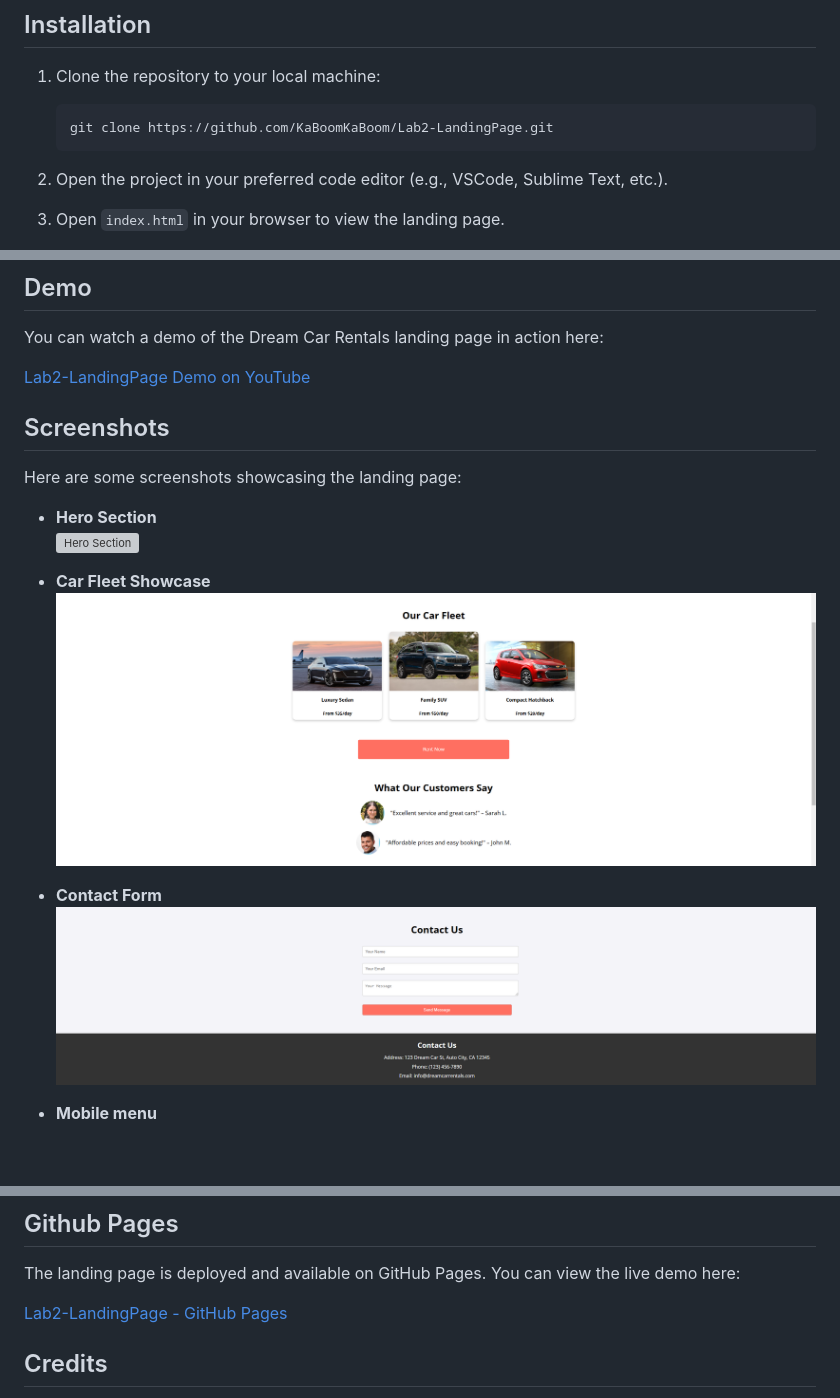
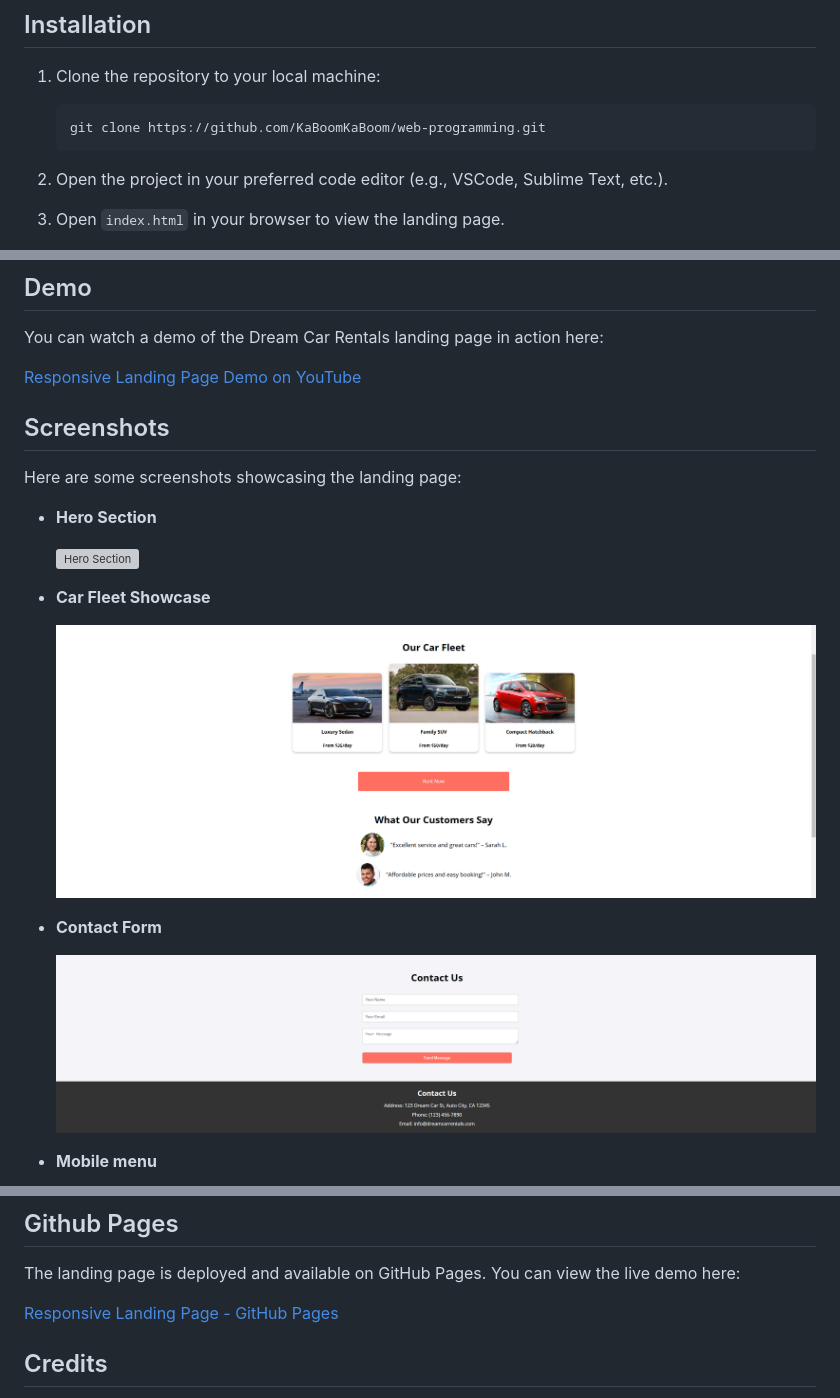
Before and after one commit to KaBoomKaBoom/web-programming, a Markdown page: README.md, 3 parts joined by grey strips. Drawn GitHub-style; blank space fills up the shorter version; grey boxes are pictures that could not be loaded.

Commit message:
Add demo on youtube in readme

````diff
--- a/README.md
+++ b/README.md
@@ -28,7 +28,7 @@ Welcome to the **Dream Car Rentals** landing page! This page allows users to exp
 
 1. Clone the repository to your local machine:
    ```bash
-   git clone https://github.com/KaBoomKaBoom/Lab2-LandingPage.git
+   git clone https://github.com/KaBoomKaBoom/web-programming.git
    ```
 2. Open the project in your preferred code editor (e.g., VSCode, Sublime Text, etc.).
 
@@ -57,22 +57,26 @@ Lab2-LandingPage/
 
 You can watch a demo of the Dream Car Rentals landing page in action here:
 
-[Lab2-LandingPage Demo on YouTube](https://youtu.be/HGrmI6VUFs8)
+[Responsive Landing Page Demo on YouTube](https://youtu.be/E0-d4O0oa8U)
 
 ## Screenshots
 
 Here are some screenshots showcasing the landing page:
 
 - **Hero Section**
+
     ![Hero Section](image.png)
 
 - **Car Fleet Showcase**
+
     ![Car Fleet](image-1.png)
 
 - **Contact Form**
+
   ![Contact Form](image-2.png)
 
 - **Mobile menu**
+
   ![Mobile Menu](image-3.png)
 
 - **Mobile only quick-actions menu**
@@ -86,7 +91,7 @@ Here are some screenshots showcasing the landing page:
 
 The landing page is deployed and available on GitHub Pages. You can view the live demo here:
 
-[Lab2-LandingPage - GitHub Pages](https://kaboomkaboom.github.io/web-programming/)
+[Responsive Landing Page - GitHub Pages](https://kaboomkaboom.github.io/web-programming/)
 
 ## Credits
 
````
Also changed, not shown: other parts of README.md (+1 -0 lines).
